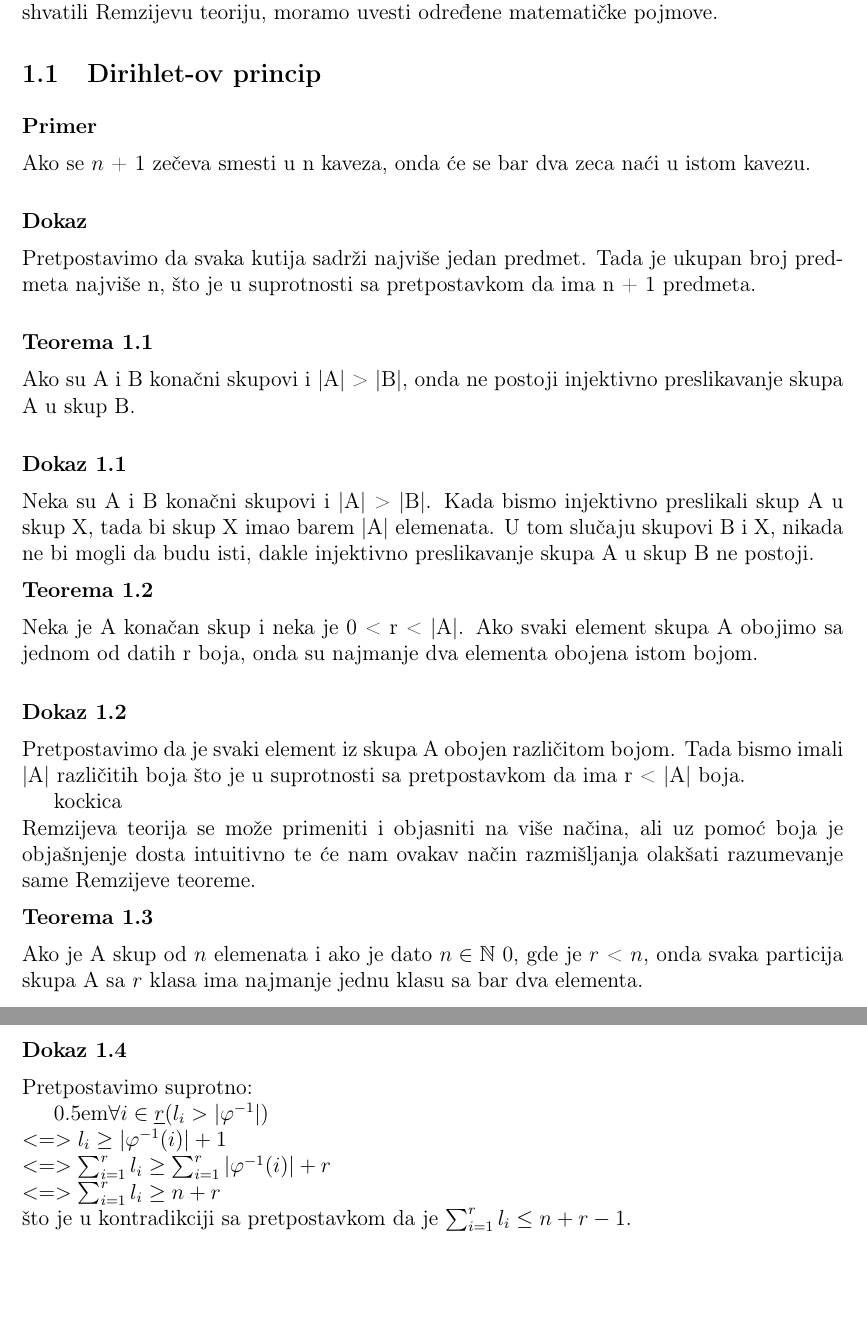
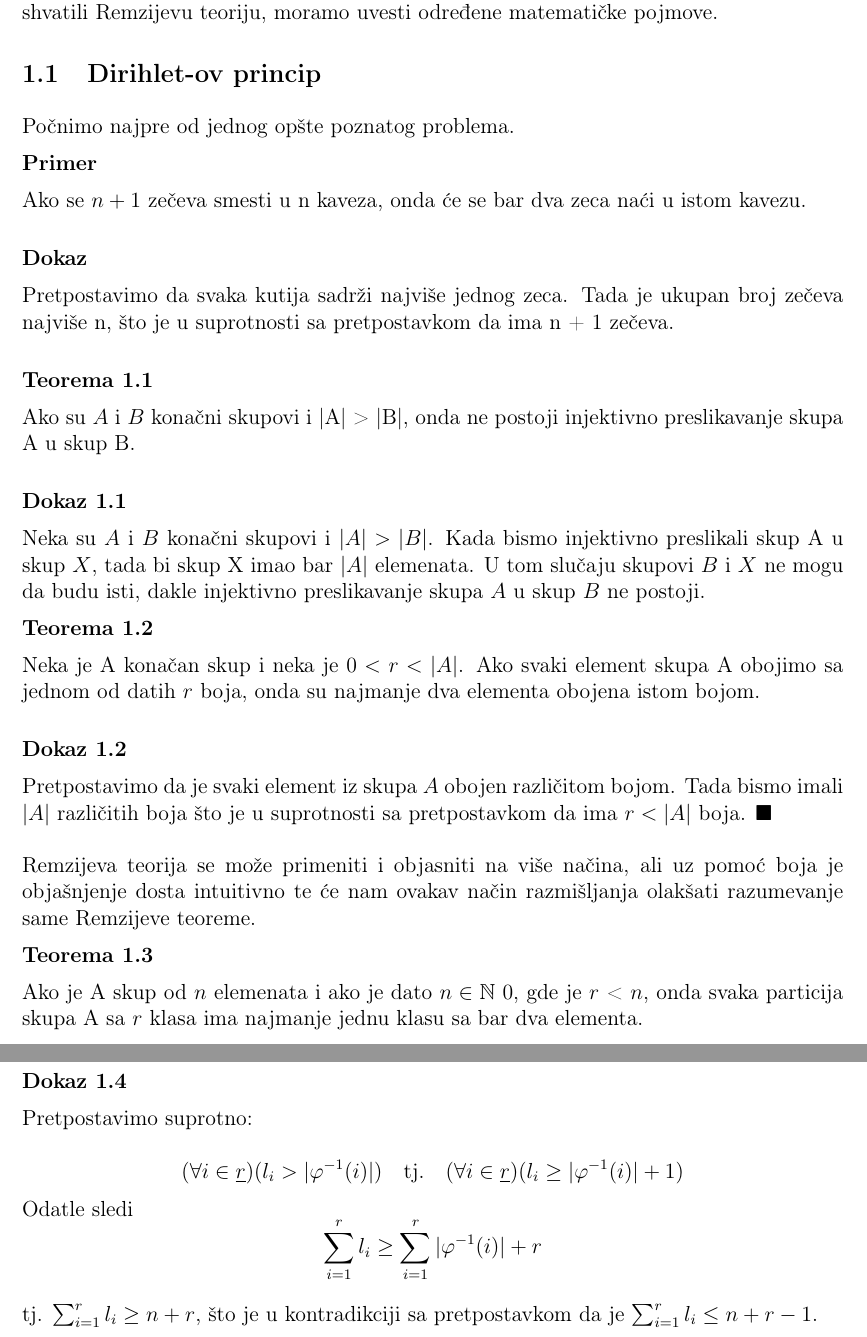
Before and after one commit to ObradovicNikola/remzijevi-brojevi, a LaTeX document (remzijeviBrojevi.tex): two parts of pages 3 and 4 of 8 before the commit and two parts of pages 3 and 4 of 7 after it, joined at a grey line, cut so that both start at the same text, the shorter picture padded with empty space. Compiled offline with pdfLaTeX.

Commit message:
Male stilske ispravke

```diff
--- a/remzijeviBrojevi.tex
+++ b/remzijeviBrojevi.tex
@@ -80,49 +79,50 @@
 
 	\subsection{Dirihlet-ov princip}
 	\vspace{0.5em}
+
+	Počnimo najpre od jednog opšte poznatog problema.
+	\vspace{0.5em}
+	\\
 	{\noindent\fontsize{12pt}{12pt}\textbf{Primer}}
 	\vspace{0.5em}
 
-	\noindent Ako se $n$ + 1 zečeva smesti u n kaveza, onda će se bar dva zeca naći u istom kavezu.
+	\noindent Ako se $n + 1$ zečeva smesti u n kaveza, onda će se bar dva zeca naći u istom kavezu.
 	\vspace{1.5em}
 
 	{\noindent\fontsize{12pt}{12pt}\textbf{Dokaz}}
 	\vspace{0.5em}
 
-	\noindent Pretpostavimo da svaka kutija sadrži najviše jedan predmet. Tada je ukupan broj predmeta
-	najviše n, što je u suprotnosti sa pretpostavkom da ima n + 1 predmeta.
+	\noindent Pretpostavimo da svaka kutija sadrži najviše jednog zeca. Tada je ukupan broj zečeva
+	najviše n, što je u suprotnosti sa pretpostavkom da ima n + 1 zečeva.
 	\vspace{1.5em}
 
 	{\noindent\fontsize{12pt}{12pt}\textbf{Teorema 1.1}}
 	\vspace{0.5em}
 
-	\noindent Ako su A i B konačni skupovi i |A| > |B|, onda ne postoji injektivno preslikavanje skupa A u
+	\noindent Ako su $A$ i $B$ konačni skupovi i |A| > |B|, onda ne postoji injektivno preslikavanje skupa A u
 	skup B.
 	\vspace{1.5em}
 
 	{\noindent\fontsize{12pt}{12pt}\textbf{Dokaz 1.1}}
 	\vspace{0.5em}
 
-	\noindent Neka su A i B konačni skupovi i |A| > |B|. Kada bismo injektivno preslikali skup A
-	u skup X, tada bi skup X imao barem |A| elemenata. U tom slučaju skupovi B i X, nikada ne bi mogli
-	da budu isti, dakle injektivno preslikavanje skupa A u skup B ne postoji.
+	\noindent Neka su $A$ i $B$ konačni skupovi i $|A| > |B|$. Kada bismo injektivno preslikali skup A
+	u skup $X$, tada bi skup X imao bar $|A|$ elemenata. U tom slučaju skupovi $B$ i $X$ ne mogu da budu isti, dakle injektivno preslikavanje skupa $A$ u skup $B$ ne postoji.
 
 	\vspace{0.5em}
 	{\noindent\fontsize{12pt}{12pt}\textbf{Teorema 1.2}}
 	\vspace{0.5em}
 
-	\noindent Neka je A konačan skup i neka je 0 < r < |A|.
-	Ako svaki element skupa A obojimo sa jednom od datih r boja, onda su najmanje dva
+	\noindent Neka je A konačan skup i neka je $0 < r < |A|$.
+	Ako svaki element skupa A obojimo sa jednom od datih $r$ boja, onda su najmanje dva
 	elementa obojena istom bojom.
 	\vspace{1.5em}
 
 	{\noindent\fontsize{12pt}{12pt}\textbf{Dokaz 1.2}}
 	\vspace{0.5em}
 
-	\noindent Pretpostavimo da je svaki element iz skupa A obojen različitom bojom. Tada bismo
-	imali |A| različitih boja što je u suprotnosti sa pretpostavkom da ima r < |A| boja.
-
-	kockica
+	\noindent Pretpostavimo da je svaki element iz skupa $A$ obojen različitom bojom. Tada bismo
+	imali $|A|$ različitih boja što je u suprotnosti sa pretpostavkom da ima $r < |A|$ boja.	$\blacksquare$\\
 
 	\noindent Remzijeva teorija se može primeniti i objasniti na više načina, ali uz pomoć boja
 	je objašnjenje dosta intuitivno te će nam ovakav način razmišljanja olakšati razumevanje same Remzijeve teoreme.
@@ -175,10 +173,9 @@
 
 	\noindent Pretpostavimo suprotno:
 
-	\indent{0.5em}$\forall i \in \underline{r} (l_{i} > |\varphi^{-1}|)$\\
-	$<=> l_{i} \geq |\varphi^{-1}(i)|+1$\\
-	$<=> \sum_{i=1}^{r} l_{i} \geq \sum_{i=1}^{r}|\varphi^{-1}(i)|+r$\\
-	$<=> \sum_{i=1}^{r} l_{i} \geq n+r$\\
+	\[(\forall i \in \underline{r}) (l_{i} > |\varphi^{-1}(i)|) \quad \text{tj.}\quad (\forall i \in \underline{r})(l_{i} \geq |\varphi^{-1}(i)|+1)\]
+	Odatle sledi \[ \sum_{i=1}^{r} l_{i} \geq \sum_{i=1}^{r}|\varphi^{-1}(i)|+r\]
+	\\tj. $ \sum_{i=1}^{r} l_{i} \geq n+r$,
 	što je u kontradikciji sa pretpostavkom da je $\sum_{i=1}^{r} l_{i} \leq n+r-1$.
 
 
```
Also changed, not shown: remzijeviBrojevi.tex (11 more changed lines).
